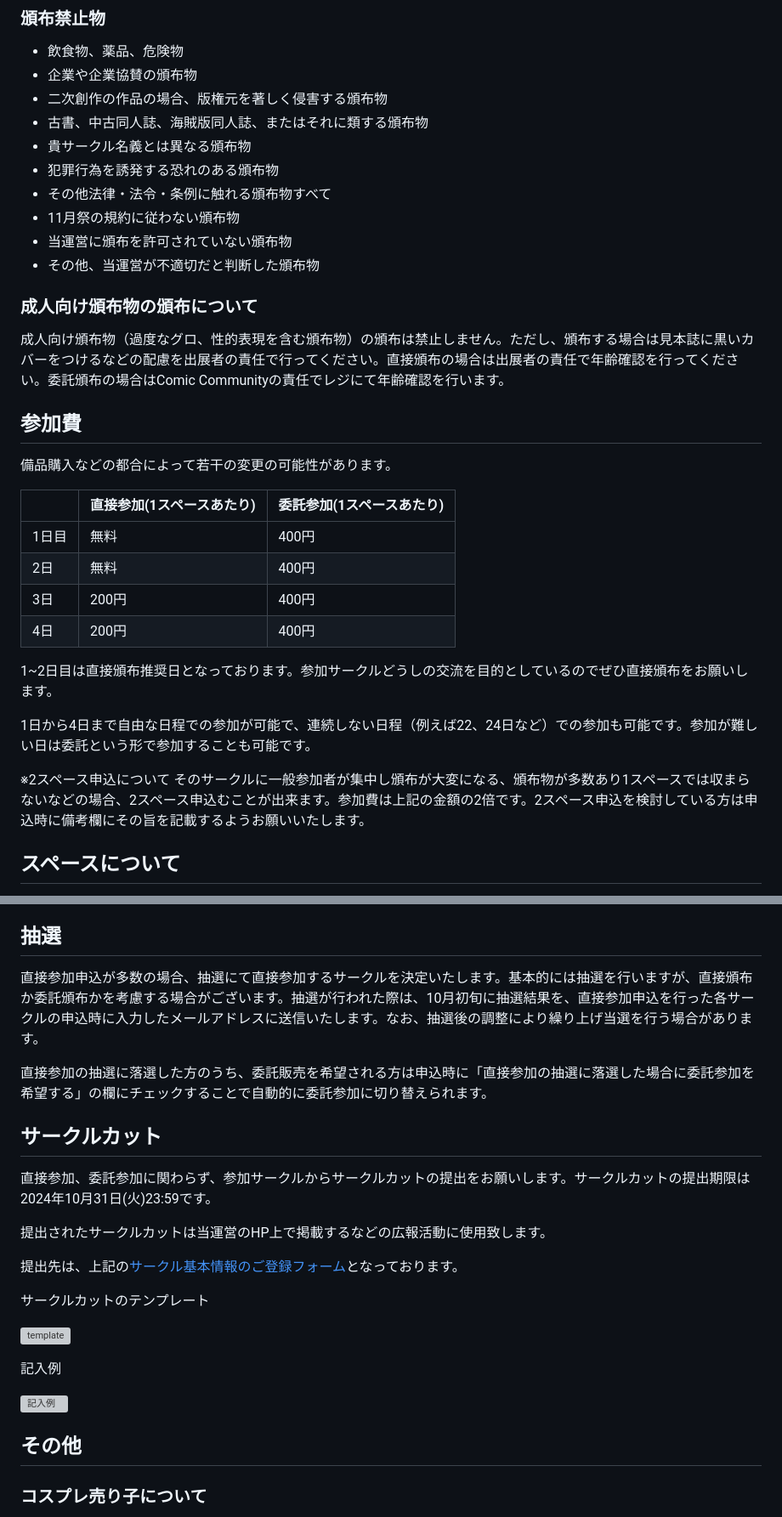
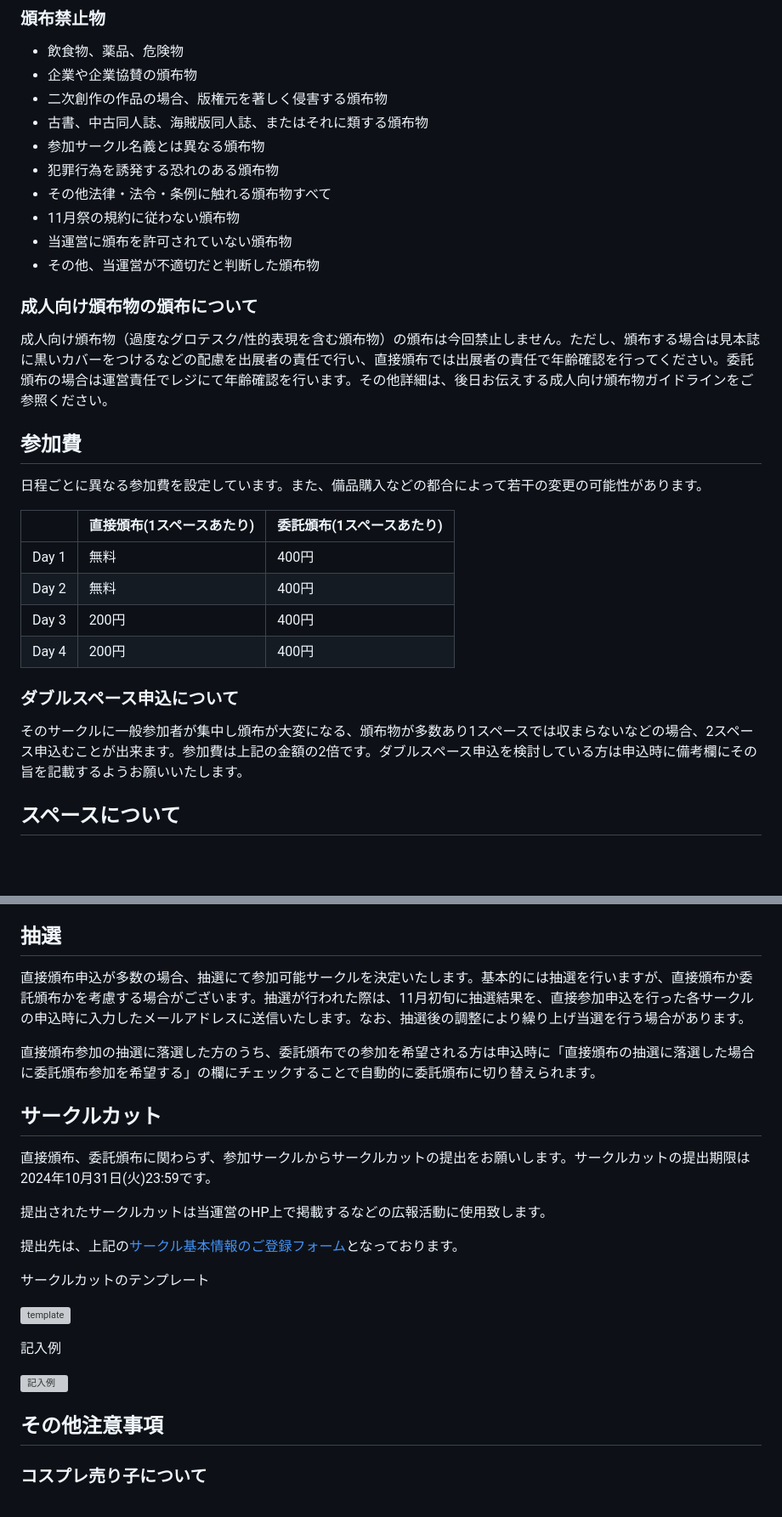
Before and after one commit to ComicCommunity/comicomm_web, a Markdown page: content/forcircle.md, 2 parts joined by grey strips. Shown at 85% size. Rendered like a GitHub page; blank space fills up the shorter version; grey boxes are pictures that could not be loaded.

```diff
--- a/content/forcircle.md
+++ b/content/forcircle.md
@@ -55,7 +52,7 @@ date: "2024年09月29日"
 - 企業や企業協賛の頒布物
 - 二次創作の作品の場合、版権元を著しく侵害する頒布物
 - 古書、中古同人誌、海賊版同人誌、またはそれに類する頒布物
-- 貴サークル名義とは異なる頒布物
+- 参加サークル名義とは異なる頒布物
 - 犯罪行為を誘発する恐れのある頒布物
 - その他法律・法令・条例に触れる頒布物すべて
 - 11月祭の規約に従わない頒布物
@@ -63,24 +60,20 @@ date: "2024年09月29日"
 - その他、当運営が不適切だと判断した頒布物
 
 ### 成人向け頒布物の頒布について
-成人向け頒布物（過度なグロ、性的表現を含む頒布物）の頒布は禁止しません。ただし、頒布する場合は見本誌に黒いカバーをつけるなどの配慮を出展者の責任で行ってください。直接頒布の場合は出展者の責任で年齢確認を行ってください。委託頒布の場合はComic Communityの責任でレジにて年齢確認を行います。
+成人向け頒布物（過度なグロテスク/性的表現を含む頒布物）の頒布は今回禁止しません。ただし、頒布する場合は見本誌に黒いカバーをつけるなどの配慮を出展者の責任で行い、直接頒布では出展者の責任で年齢確認を行ってください。委託頒布の場合は運営責任でレジにて年齢確認を行います。その他詳細は、後日お伝えする成人向け頒布物ガイドラインをご参照ください。
 
 ## 参加費
-備品購入などの都合によって若干の変更の可能性があります。
+日程ごとに異なる参加費を設定しています。また、備品購入などの都合によって若干の変更の可能性があります。
 
-|  | 直接参加(1スペースあたり) | 委託参加(1スペースあたり) |
+|  | 直接頒布(1スペースあたり) | 委託頒布(1スペースあたり) |
 | ---- | ---- | ---- |
-| 1日目 | 無料 | 400円 |
-| 2日 | 無料 | 400円 |
-| 3日 |	200円 | 400円 |
-| 4日 |	200円 | 400円 |
+| Day 1 | 無料 | 400円 |
+| Day 2 | 無料 | 400円 |
+| Day 3 | 200円 | 400円 |
+| Day 4 | 200円 | 400円 |
 
-1~2日目は直接頒布推奨日となっております。参加サークルどうしの交流を目的としているのでぜひ直接頒布をお願いします。
-
-1日から4日まで自由な日程での参加が可能で、連続しない日程（例えば22、24日など）での参加も可能です。参加が難しい日は委託という形で参加することも可能です。
-
-※2スペース申込について
-そのサークルに一般参加者が集中し頒布が大変になる、頒布物が多数あり1スペースでは収まらないなどの場合、2スペース申込むことが出来ます。参加費は上記の金額の2倍です。2スペース申込を検討している方は申込時に備考欄にその旨を記載するようお願いいたします。
+### ダブルスペース申込について
+そのサークルに一般参加者が集中し頒布が大変になる、頒布物が多数あり1スペースでは収まらないなどの場合、2スペース申込むことが出来ます。参加費は上記の金額の2倍です。ダブルスペース申込を検討している方は申込時に備考欄にその旨を記載するようお願いいたします。
 
 ## スペースについて
 - 机サイズは今年度は未定ですが昨年度は縦35cm、横160cmでした。これを2分割して1スペース(35cm×80cm)として使用しました。
@@ -91,12 +84,12 @@ date: "2024年09月29日"
 - 火気厳禁です。
 
 ## 抽選
-直接参加申込が多数の場合、抽選にて直接参加するサークルを決定いたします。基本的には抽選を行いますが、直接頒布か委託頒布かを考慮する場合がございます。抽選が行われた際は、10月初旬に抽選結果を、直接参加申込を行った各サークルの申込時に入力したメールアドレスに送信いたします。なお、抽選後の調整により繰り上げ当選を行う場合があります。
+直接頒布申込が多数の場合、抽選にて参加可能サークルを決定いたします。基本的には抽選を行いますが、直接頒布か委託頒布かを考慮する場合がございます。抽選が行われた際は、11月初旬に抽選結果を、直接参加申込を行った各サークルの申込時に入力したメールアドレスに送信いたします。なお、抽選後の調整により繰り上げ当選を行う場合があります。
 
-直接参加の抽選に落選した方のうち、委託販売を希望される方は申込時に「直接参加の抽選に落選した場合に委託参加を希望する」の欄にチェックすることで自動的に委託参加に切り替えられます。
+直接頒布参加の抽選に落選した方のうち、委託頒布での参加を希望される方は申込時に「直接頒布の抽選に落選した場合に委託頒布参加を希望する」の欄にチェックすることで自動的に委託頒布に切り替えられます。
 
 ## サークルカット
-直接参加、委託参加に関わらず、参加サークルからサークルカットの提出をお願いします。サークルカットの提出期限は2024年10月31日(火)23:59です。
+直接頒布、委託頒布に関わらず、参加サークルからサークルカットの提出をお願いします。サークルカットの提出期限は2024年10月31日(火)23:59です。
 
 提出されたサークルカットは当運営のHP上で掲載するなどの広報活動に使用致します。
 
@@ -110,7 +103,7 @@ date: "2024年09月29日"
 
 ![記入例](https://kitchon.net/special/comcom04/circlecut_mihon.png)
 
-## その他
+## その他注意事項
 ### コスプレ売り子について
 コスプレ衣装での売り子を希望される際は当日に運営スタッフからの許可をもらい、その際に配布する許可証を目に見えるところに提示してください。衣装については一般参加と同じ規定を遵守していただきます。
 
```
Also changed, not shown: other parts of content/forcircle.md (+17 -19 lines).
